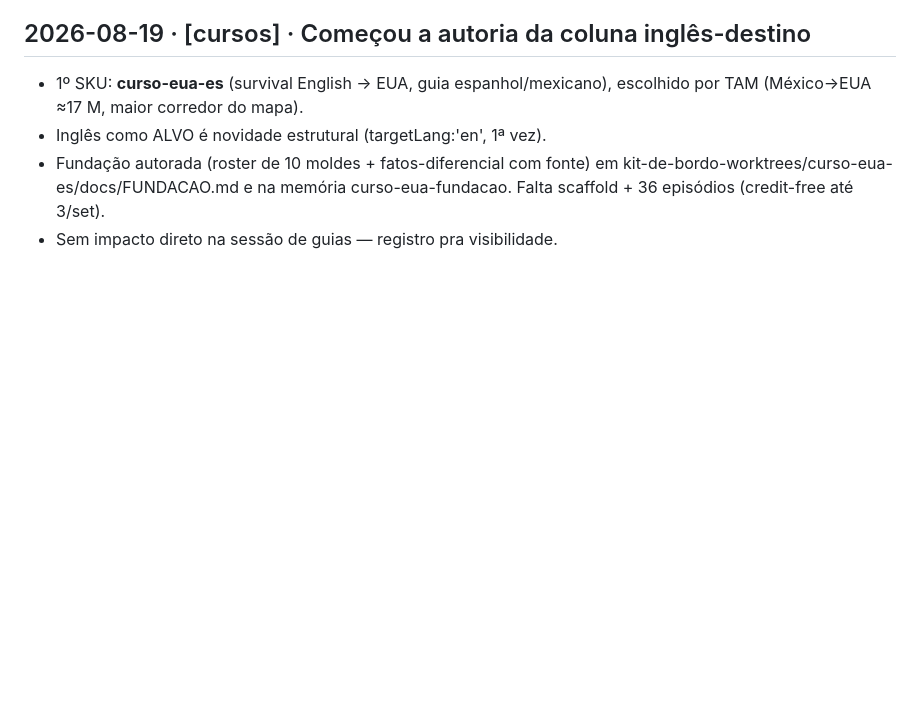
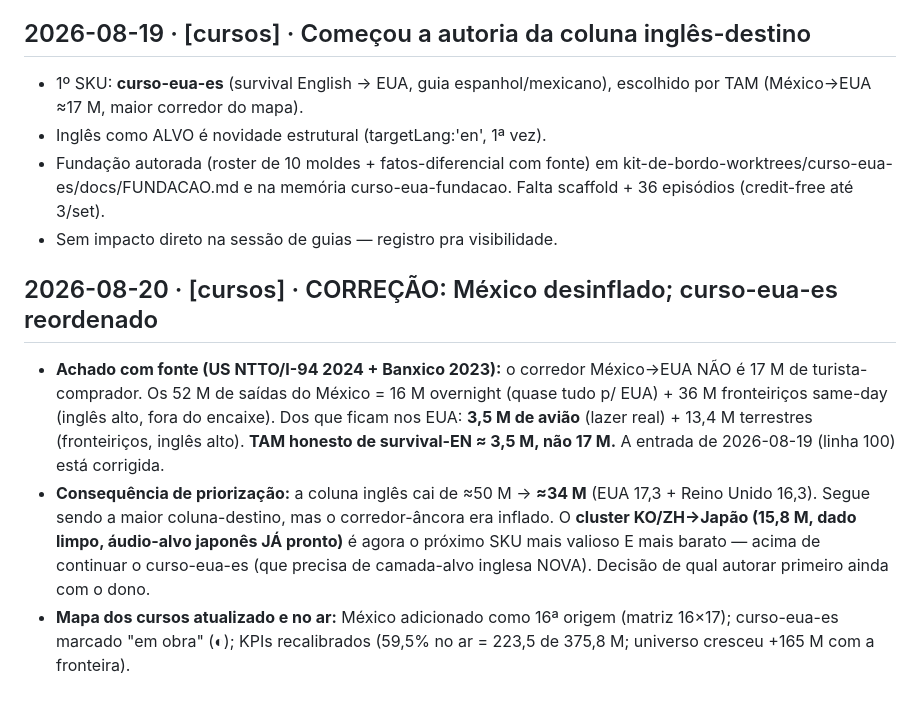
Before and after one commit to aleapc/guias-mapa, a Markdown page: COORDENACAO.md, the part around the change. Rendered like a GitHub page; blank space fills up the shorter version.

Commit message:
Coordenacao: correcao México (3,5 M nao 17 M) + curso-eua-es reordenado abaixo de KO/ZH→Japão

```diff
--- a/COORDENACAO.md
+++ b/COORDENACAO.md
@@ -120,3 +120,20 @@ protocolo é manual e simples:
   kit-de-bordo-worktrees/curso-eua-es/docs/FUNDACAO.md e na memória
   curso-eua-fundacao. Falta scaffold + 36 episódios (credit-free até 3/set).
 - Sem impacto direto na sessão de guias — registro pra visibilidade.
+
+## 2026-08-20 · [cursos] · CORREÇÃO: México desinflado; curso-eua-es reordenado
+- **Achado com fonte (US NTTO/I-94 2024 + Banxico 2023):** o corredor
+  México→EUA NÃO é 17 M de turista-comprador. Os 52 M de saídas do México =
+  16 M overnight (quase tudo p/ EUA) + 36 M fronteiriços same-day (inglês alto,
+  fora do encaixe). Dos que ficam nos EUA: **3,5 M de avião** (lazer real) +
+  13,4 M terrestres (fronteiriços, inglês alto). **TAM honesto de survival-EN
+  ≈ 3,5 M, não 17 M.** A entrada de 2026-08-19 (linha 100) está corrigida.
+- **Consequência de priorização:** a coluna inglês cai de ≈50 M → **≈34 M**
+  (EUA 17,3 + Reino Unido 16,3). Segue sendo a maior coluna-destino, mas o
+  corredor-âncora era inflado. O **cluster KO/ZH→Japão (15,8 M, dado limpo,
+  áudio-alvo japonês JÁ pronto)** é agora o próximo SKU mais valioso E mais
+  barato — acima de continuar o curso-eua-es (que precisa de camada-alvo
+  inglesa NOVA). Decisão de qual autorar primeiro ainda com o dono.
+- **Mapa dos cursos atualizado e no ar:** México adicionado como 16ª origem
+  (matriz 16×17); curso-eua-es marcado "em obra" (◐); KPIs recalibrados
+  (59,5% no ar = 223,5 de 375,8 M; universo cresceu +165 M com a fronteira).
```
